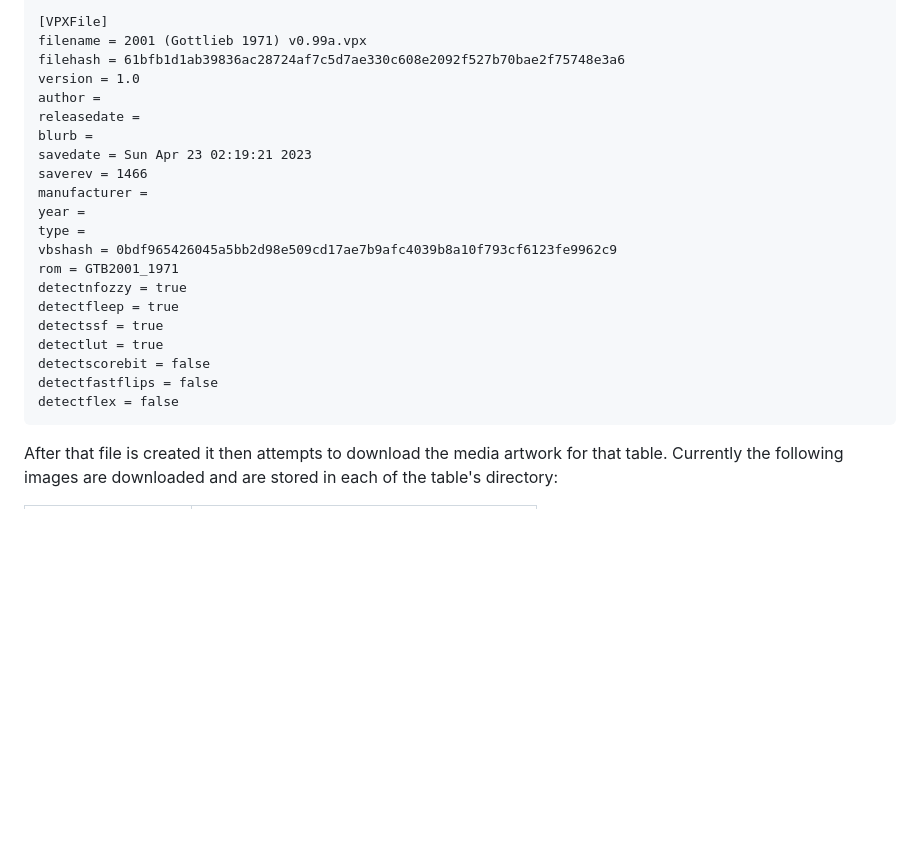
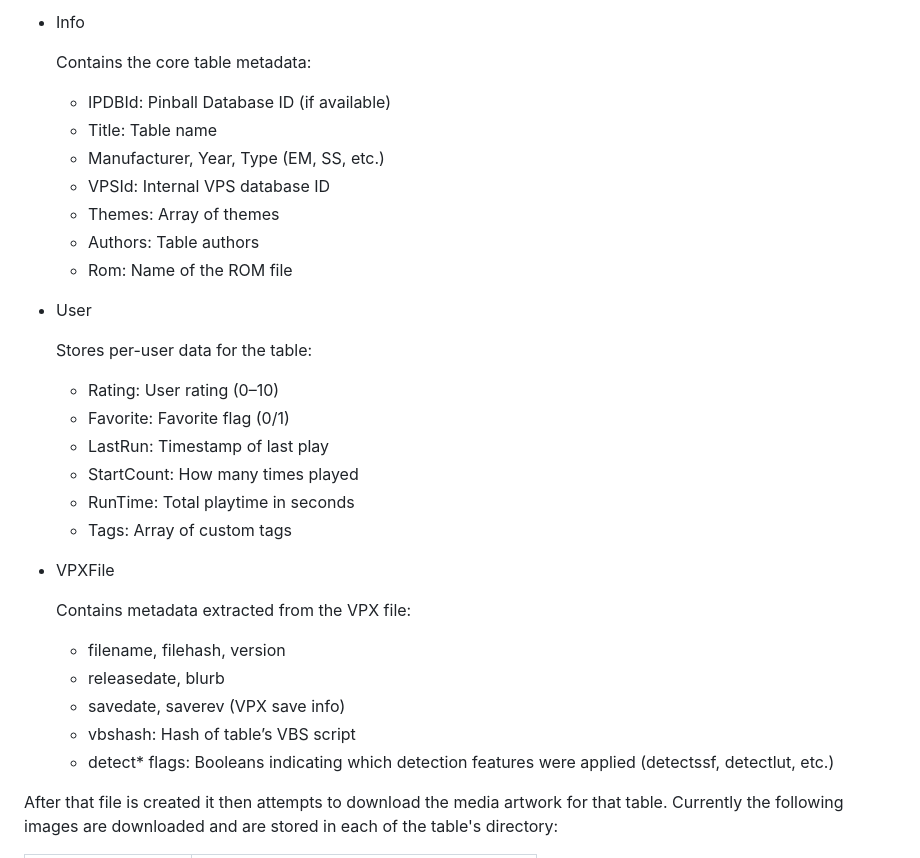
Before and after one commit to superhac/vpinfe, a Markdown page: readme.md, the part around one of its changes. Rendered like a GitHub page; blank space fills up the shorter version.

````diff
--- a/readme.md
+++ b/readme.md
@@ -320,26 +362,32 @@ theme = ['Fantasy']
 
-[VPXFile]
-filename = 2001 (Gottlieb 1971) v0.99a.vpx
-filehash = 61bfb1d1ab39836ac28724af7c5d7ae330c608e2092f527b70bae2f75748e3a6
-version = 1.0
-author =
-releasedate =
-blurb =
-savedate = Sun Apr 23 02:19:21 2023
-saverev = 1466
-manufacturer =
-year =
-type =
-vbshash = 0bdf965426045a5bb2d98e509cd17ae7b9afc4039b8a10f793cf6123fe9962c9
-rom = GTB2001_1971
-detectnfozzy = true
-detectfleep = true
-detectssf = true
-detectlut = true
-detectscorebit = false
-detectfastflips = false
-detectflex = false
-```
+- Info
+
+  Contains the core table metadata:
+  - IPDBId: Pinball Database ID (if available)
+  - Title: Table name
+  - Manufacturer, Year, Type (EM, SS, etc.)
+  - VPSId: Internal VPS database ID
+  - Themes: Array of themes
+  - Authors: Table authors
+  - Rom: Name of the ROM file
+- User
+
+  Stores per-user data for the table:
+  - Rating: User rating (0–10)
+  - Favorite: Favorite flag (0/1)
+  - LastRun: Timestamp of last play
+  - StartCount: How many times played
+  - RunTime: Total playtime in seconds
+  - Tags: Array of custom tags
+- VPXFile
+
+  Contains metadata extracted from the VPX file:
+  - filename, filehash, version
+  - releasedate, blurb
+  - savedate, saverev (VPX save info)
+  - vbshash: Hash of table’s VBS script
+  - detect* flags: Booleans indicating which detection features were applied (detectssf, detectlut, etc.)
+
 
 After that file is created it then attempts to download the media artwork for that table.   Currently the following images are downloaded and are stored in each of the table's directory:
 
````
Also changed, not shown: other parts of readme.md (+51 -9 lines).
